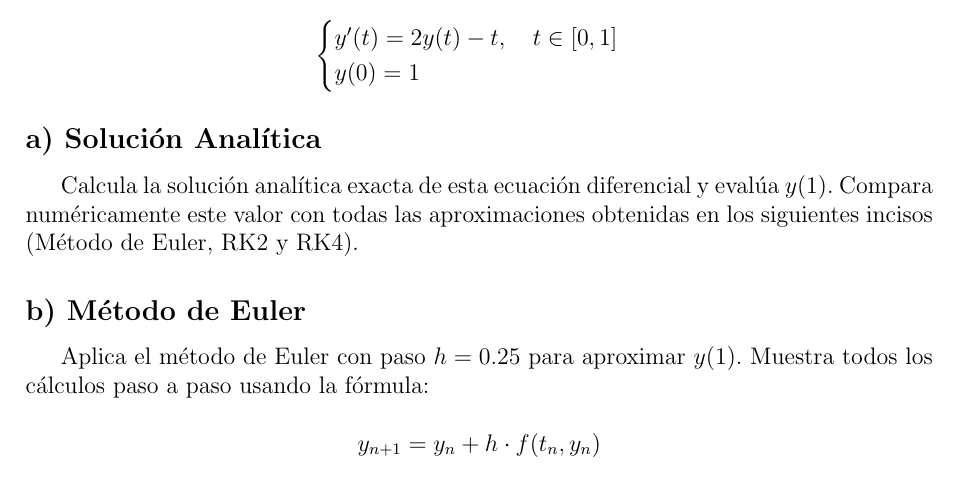
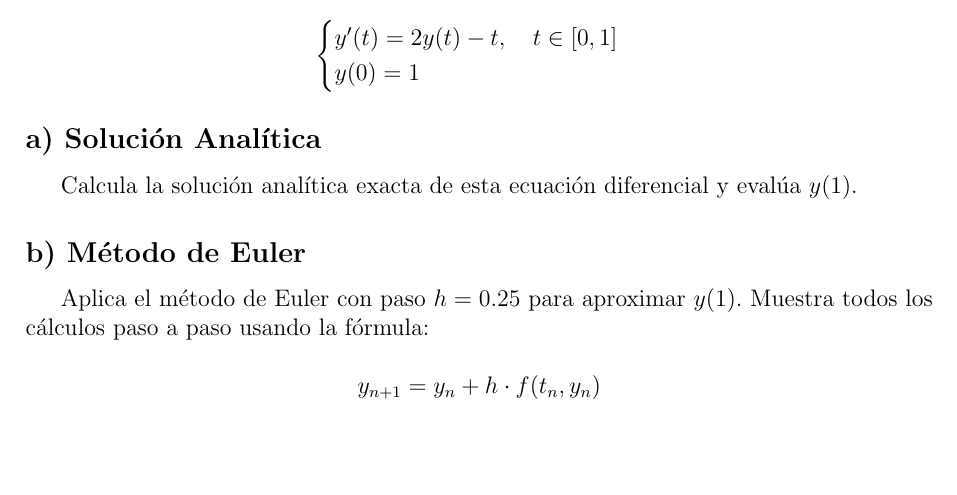
Before and after one commit to julihocc/itesm-ma2008b-notes, a LaTeX problem sheet (period-03/assignment-03/assignment-03.tex): part of page 3 of 3, cut so that both start at the same text, the shorter picture padded with empty space. Compiled offline with pdfLaTeX.

Commit message:
Refine problem statement for analytical solution in differential equations section

```diff
--- a/period-03/assignment-03/assignment-03.tex
+++ b/period-03/assignment-03/assignment-03.tex
@@ -88,7 +88,7 @@ y(0) = 1
 \end{cases}$$
 
 \subsection*{a) Solución Analítica}
-Calcula la solución analítica exacta de esta ecuación diferencial y evalúa $y(1)$. Compara numéricamente este valor con todas las aproximaciones obtenidas en los siguientes incisos (Método de Euler, RK2 y RK4).
+Calcula la solución analítica exacta de esta ecuación diferencial y evalúa $y(1)$.
 
 \subsection*{b) Método de Euler}
 Aplica el método de Euler con paso $h = 0.25$ para aproximar $y(1)$. Muestra todos los cálculos paso a paso usando la fórmula:
```
